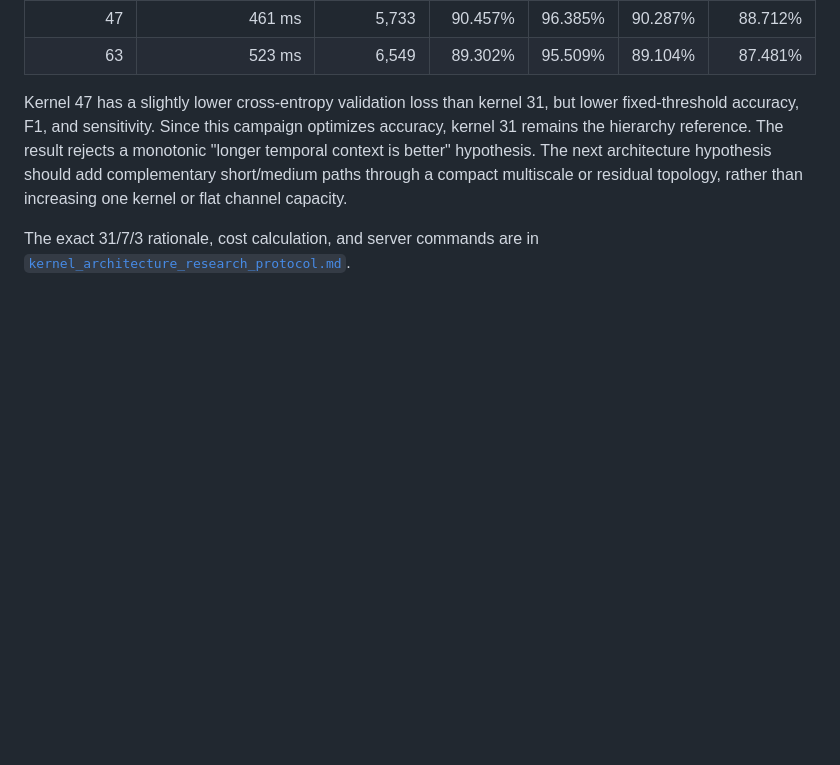
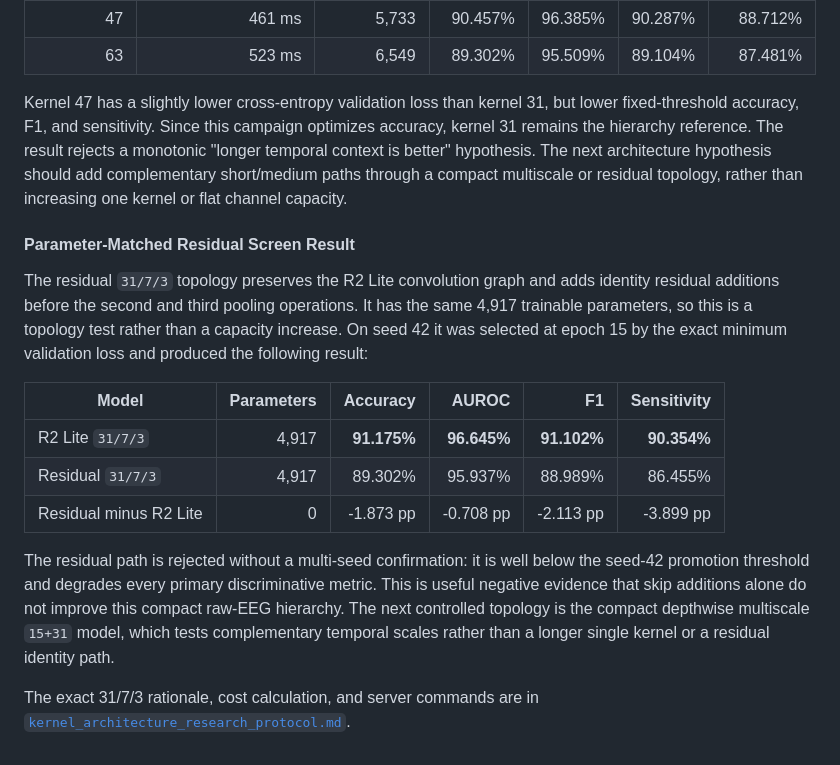
Before and after one commit to Manhzzax/1D-CNN-Accelerator-for-EEG_Detection, a Markdown page: AI_train_model/docs/two_track_research_plan.md, the part around the change. Drawn GitHub-style; blank space fills up the shorter version.

Commit message:
docs: record residual hierarchy negative ablation

```diff
--- a/AI_train_model/docs/two_track_research_plan.md
+++ b/AI_train_model/docs/two_track_research_plan.md
@@ -204,5 +204,26 @@ architecture hypothesis should add complementary short/medium paths through a
 compact multiscale or residual topology, rather than increasing one kernel or
 flat channel capacity.
 
+#### Parameter-Matched Residual Screen Result
+
+The residual `31/7/3` topology preserves the R2 Lite convolution graph and
+adds identity residual additions before the second and third pooling operations.
+It has the same 4,917 trainable parameters, so this is a topology test rather
+than a capacity increase. On seed 42 it was selected at epoch 15 by the exact
+minimum validation loss and produced the following result:
+
+| Model | Parameters | Accuracy | AUROC | F1 | Sensitivity |
+|---|---:|---:|---:|---:|---:|
+| R2 Lite `31/7/3` | 4,917 | **91.175%** | **96.645%** | **91.102%** | **90.354%** |
+| Residual `31/7/3` | 4,917 | 89.302% | 95.937% | 88.989% | 86.455% |
+| Residual minus R2 Lite | 0 | -1.873 pp | -0.708 pp | -2.113 pp | -3.899 pp |
+
+The residual path is rejected without a multi-seed confirmation: it is well
+below the seed-42 promotion threshold and degrades every primary discriminative
+metric. This is useful negative evidence that skip additions alone do not
+improve this compact raw-EEG hierarchy. The next controlled topology is the
+compact depthwise multiscale `15+31` model, which tests complementary temporal
+scales rather than a longer single kernel or a residual identity path.
+
 The exact 31/7/3 rationale, cost calculation, and server commands are in
 [`kernel_architecture_research_protocol.md`](kernel_architecture_research_protocol.md).
```
